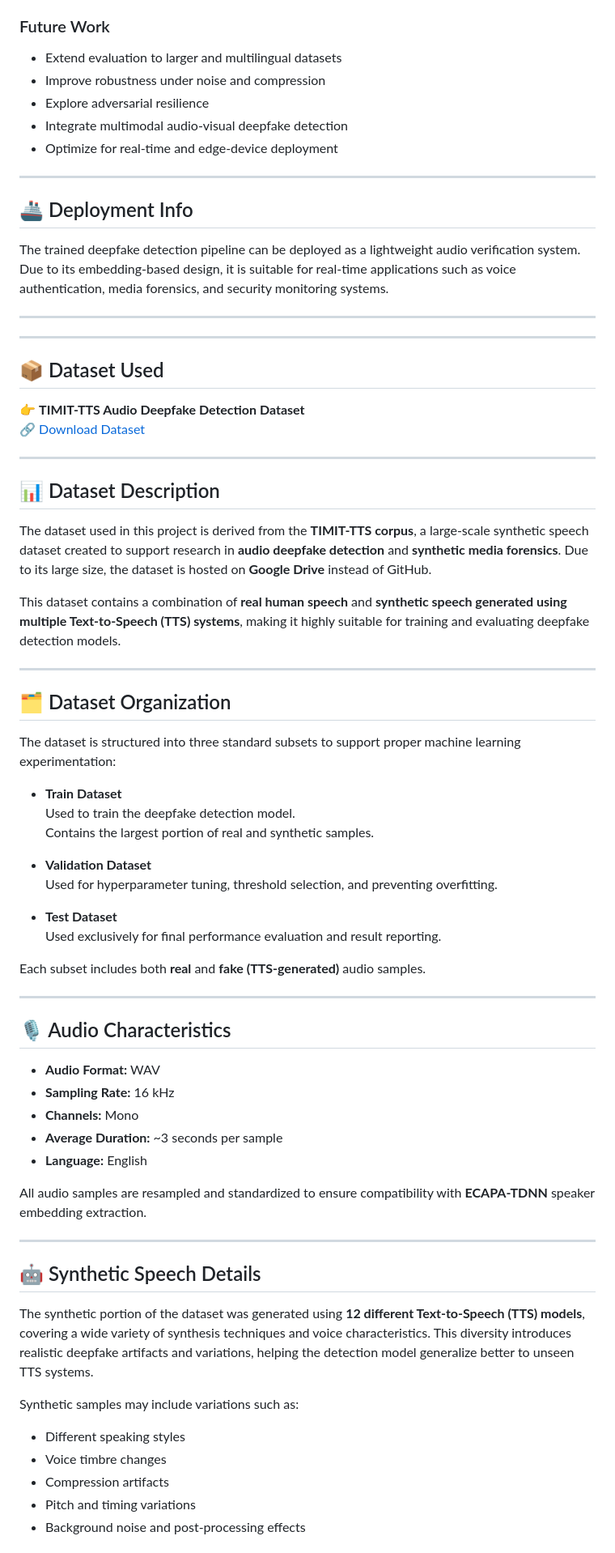
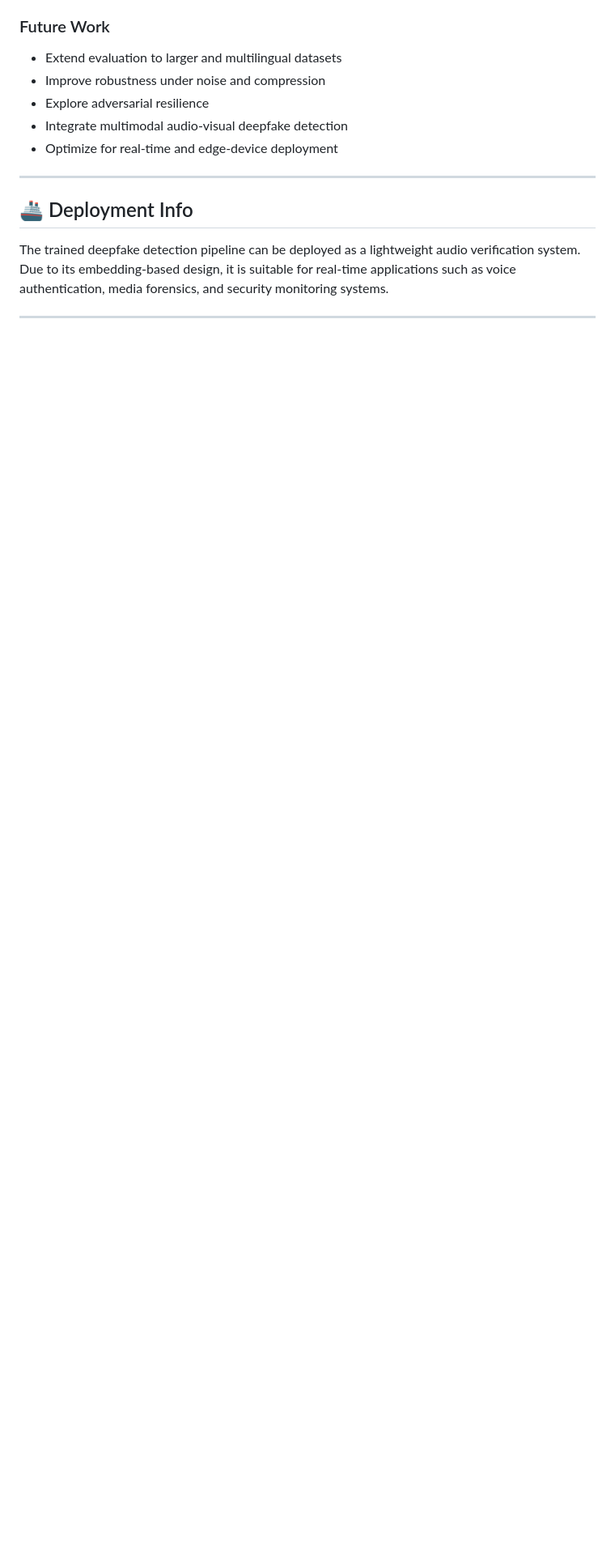
Before and after one commit to NEC-CSE-Projects-2022/DB12, a Markdown page: README.md, the part around one of its changes. Shown at 81% size. GitHub-like rendering; blank space fills up the shorter version.

```diff
--- a/README.md
+++ b/README.md
@@ -156,62 +156,3 @@ The trained deepfake detection pipeline can be deployed as a lightweight audio v
 
 
 ---
----
-
-## 📦 Dataset Used
-
-👉 **TIMIT-TTS Audio Deepfake Detection Dataset**
-🔗 [Download Dataset](https://drive.google.com/drive/folders/1rSkdHOjh1O82u4pFjhPRkM-UN8AtkeO7?usp=sharing)
-
----
-
-## 📊 Dataset Description
-
-The dataset used in this project is derived from the **TIMIT-TTS corpus**, a large-scale synthetic speech dataset created to support research in **audio deepfake detection** and **synthetic media forensics**. Due to its large size, the dataset is hosted on **Google Drive** instead of GitHub.
-
-This dataset contains a combination of **real human speech** and **synthetic speech generated using multiple Text-to-Speech (TTS) systems**, making it highly suitable for training and evaluating deepfake detection models.
-
----
-
-## 🗂 Dataset Organization
-
-The dataset is structured into three standard subsets to support proper machine learning experimentation:
-
-- **Train Dataset**
-  Used to train the deepfake detection model.
-  Contains the largest portion of real and synthetic samples.
-
-- **Validation Dataset**
-  Used for hyperparameter tuning, threshold selection, and preventing overfitting.
-
-- **Test Dataset**
-  Used exclusively for final performance evaluation and result reporting.
-
-Each subset includes both **real** and **fake (TTS-generated)** audio samples.
-
----
-
-## 🎙 Audio Characteristics
-
-- **Audio Format:** WAV
-- **Sampling Rate:** 16 kHz
-- **Channels:** Mono
-- **Average Duration:** ~3 seconds per sample
-- **Language:** English
-
-All audio samples are resampled and standardized to ensure compatibility with **ECAPA-TDNN** speaker embedding extraction.
-
----
-
-## 🤖 Synthetic Speech Details
-
-The synthetic portion of the dataset was generated using **12 different Text-to-Speech (TTS) models**, covering a wide variety of synthesis techniques and voice characteristics. This diversity introduces realistic deepfake artifacts and variations, helping the detection model generalize better to unseen TTS systems.
-
-Synthetic samples may include variations such as:
-
-- Different speaking styles
-- Voice timbre changes
-- Compression artifacts
-- Pitch and timing variations
-- Background noise and post-processing effects
-
```
Also changed, not shown: other parts of README.md (+0 -48 lines).
